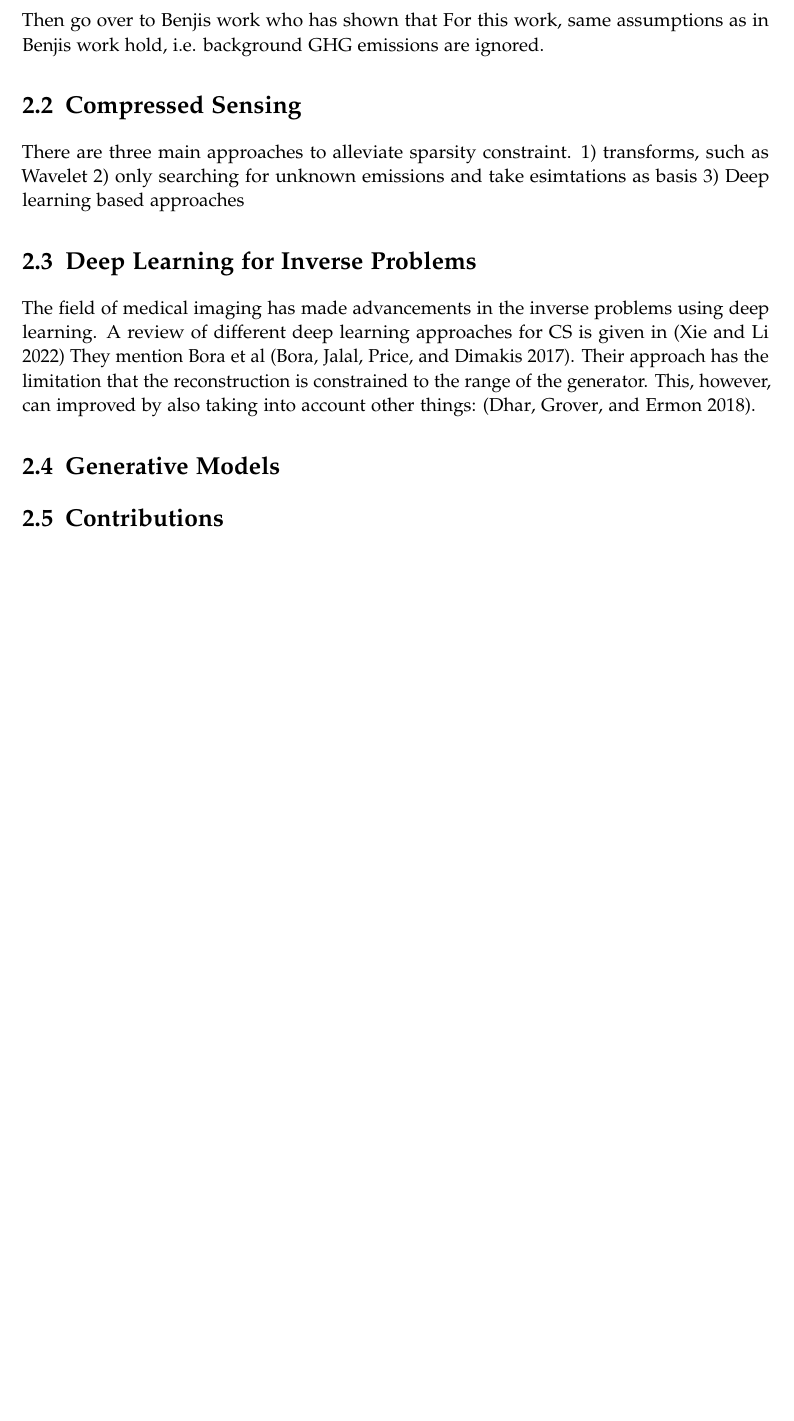
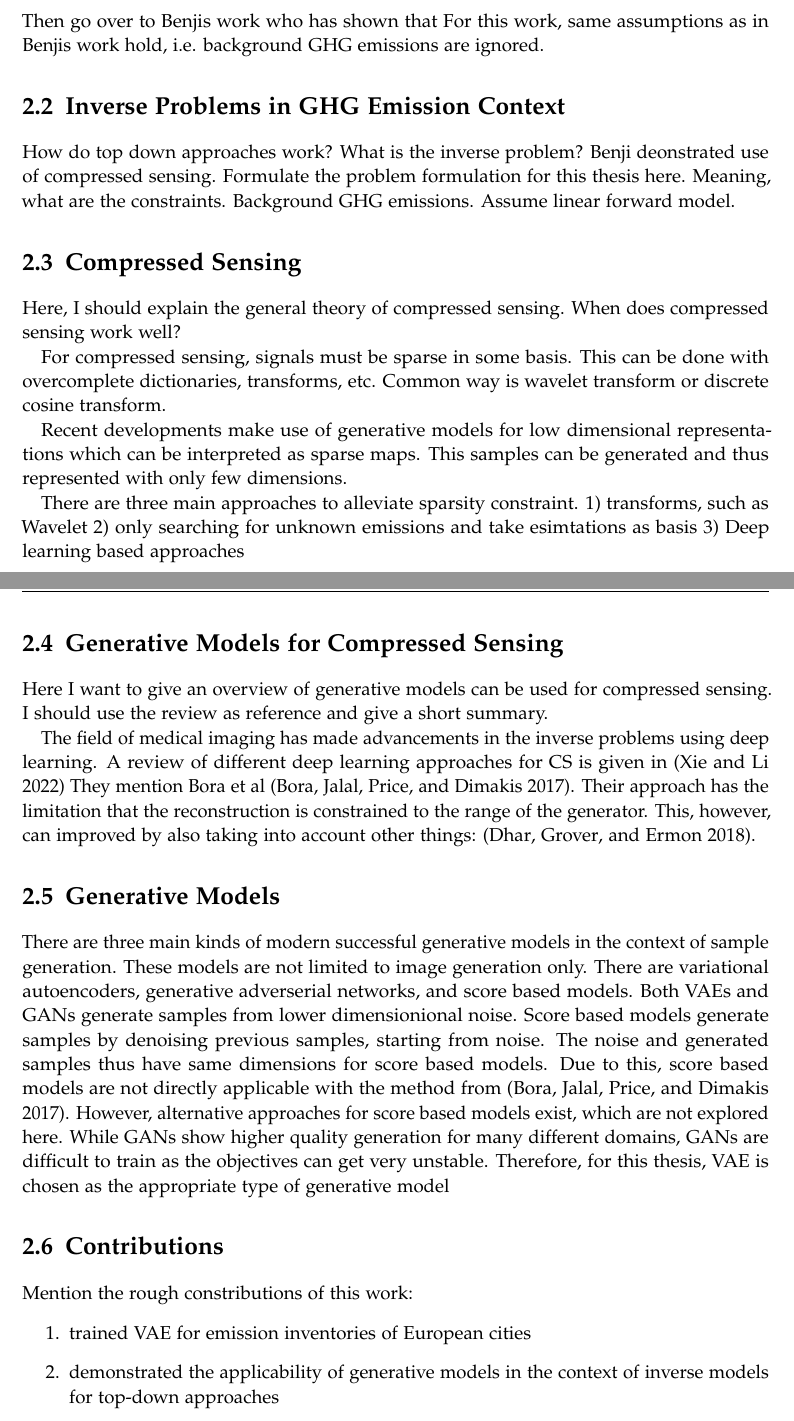
Before and after one commit to must1d/masters-thesis, a LaTeX thesis (main.tex, which reads chapters/02_related_work.tex): part of page 9 of 28 before the commit and two parts of pages 9 and 10 of 29 after it, the two joined at a grey line, cut so that both start at the same text, the shorter picture padded with empty space. Compiled offline with pdfLaTeX.

Commit message:
Pushes Current State

```diff
--- a/chapters/02_related_work.tex
+++ b/chapters/02_related_work.tex
@@ -15,13 +18,35 @@ Questions:
 Then go over to Benjis work who has shown that
 For this work, same assumptions as in Benjis work hold, i.e. background GHG emissions are ignored.
 
+\section{Inverse Problems in GHG Emission Context}
+How do top down approaches work?
+What is the inverse problem?
+Benji deonstrated use of compressed sensing.
+Formulate the problem formulation for this thesis here.
+Meaning, what are the constraints.
+Background GHG emissions.
+Assume linear forward model.
+
 \section{Compressed Sensing}
+Here, I should explain the general theory of compressed sensing.
+When does compressed sensing work well?
+
+For compressed sensing, signals must be sparse in some basis.
+This can be done with overcomplete dictionaries, transforms, etc.
+Common way is wavelet transform or discrete cosine transform.
+
+Recent developments make use of generative models for low dimensional representations which can be interpreted as sparse maps.
+This samples can be generated and thus represented with only few dimensions.
+
 There are three main approaches to alleviate sparsity constraint.
 1) transforms, such as Wavelet
 2) only searching for unknown emissions and take esimtations as basis
 3) Deep learning based approaches
 
-\section{Deep Learning for Inverse Problems}
+\section{Generative Models for Compressed Sensing}
+Here I want to give an overview of generative models can be used for compressed sensing.
+I should use the review as reference and give a short summary.
+
 The field of medical imaging has made advancements in the inverse problems using deep learning.
 A review of different deep learning approaches for CS is given in \parencite{ReviewCSUsingAI}
 They mention Bora et al \parencite{CSUsingAI}.
@@ -29,5 +54,20 @@ Their approach has the limitation that the reconstruction is constrained to the
 This, however, can improved by also taking into account other things: \parencite{SparseCSUsingAI}.
 
 \section{Generative Models}
+There are three main kinds of modern successful generative models in the context of sample generation.
+These models are not limited to image generation only.
+There are variational autoencoders, generative adverserial networks, and score based models.
+Both VAEs and GANs generate samples from lower dimensionional noise.
+Score based models generate samples by denoising previous samples, starting from noise.
+The noise and generated samples thus have same dimensions for score based models.
+Due to this, score based models are not directly applicable with the method from \parencite{CSUsingAI}.
+However, alternative approaches for score based models exist, which are not explored here.
+While GANs show higher quality generation for many different domains, GANs are difficult to train as the objectives can get very unstable.
+Therefore, for this thesis, VAE is chosen as the appropriate type of generative model
 
 \section{Contributions}
+Mention the rough constributions of this work:
+\begin{enumerate}
+    \item trained VAE for emission inventories of European cities
+    \item demonstrated the applicability of generative models in the context of inverse models for top-down approaches
+\end{enumerate}
```
Also changed, not shown: chapters/05_reconstruction.tex (+5 -6 lines), chapters/02_related_work.tex (5 more changed lines).
